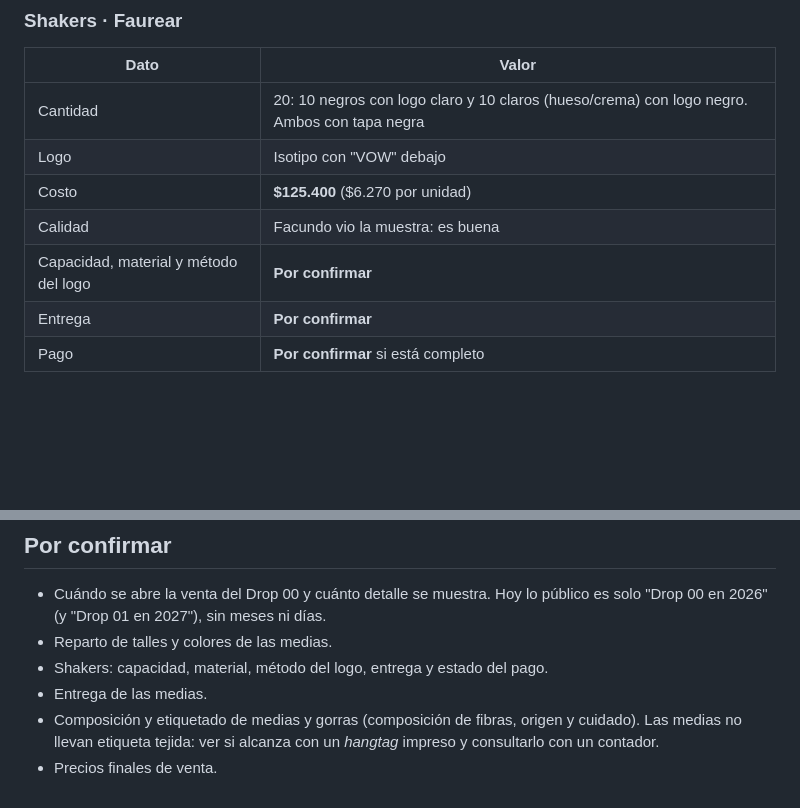
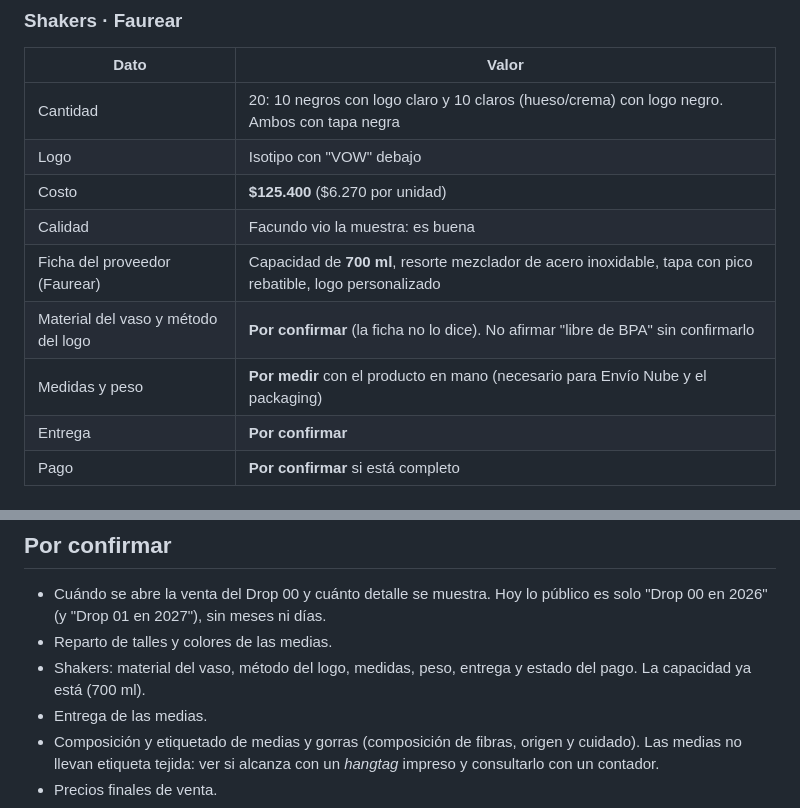
Before and after one commit to FacundoGuiraldes/vow, a Markdown page: docs/productos/stock-inicial.md, 2 parts joined by grey strips. GitHub-like rendering; blank space fills up the shorter version.

Commit message:
Shaker Drop 00: capacidad 700 ml y ficha del proveedor
Co-Authored-By: Claude Sonnet 5.5 <noreply@anthropic.com>
Claude-Session: https://claude.ai/code/session_017sRAxX9z7Q2NGDX52WCifj

```diff
--- a/docs/productos/stock-inicial.md
+++ b/docs/productos/stock-inicial.md
@@ -54,7 +54,9 @@ Todo es producción argentina: no pasa por Aduana. Facundo factura como monotrib
 | Logo | Isotipo con "VOW" debajo |
 | Costo | **$125.400** ($6.270 por unidad) |
 | Calidad | Facundo vio la muestra: es buena |
-| Capacidad, material y método del logo | **Por confirmar** |
+| Ficha del proveedor (Faurear) | Capacidad de **700 ml**, resorte mezclador de acero inoxidable, tapa con pico rebatible, logo personalizado |
+| Material del vaso y método del logo | **Por confirmar** (la ficha no lo dice). No afirmar "libre de BPA" sin confirmarlo |
+| Medidas y peso | **Por medir** con el producto en mano (necesario para Envío Nube y el packaging) |
 | Entrega | **Por confirmar** |
 | Pago | **Por confirmar** si está completo |
 
@@ -93,7 +95,7 @@ El shaker es el más delicado: su costo ($6.270) es casi lo que cuesta un shaker
 
 - Cuándo se abre la venta del Drop 00 y cuánto detalle se muestra. Hoy lo público es solo "Drop 00 en 2026" (y "Drop 01 en 2027"), sin meses ni días.
 - Reparto de talles y colores de las medias.
-- Shakers: capacidad, material, método del logo, entrega y estado del pago.
+- Shakers: material del vaso, método del logo, medidas, peso, entrega y estado del pago. La capacidad ya está (700 ml).
 - Entrega de las medias.
 - Composición y etiquetado de medias y gorras (composición de fibras, origen y cuidado). Las medias no llevan etiqueta tejida: ver si alcanza con un *hangtag* impreso y consultarlo con un contador.
 - Precios finales de venta.
```
